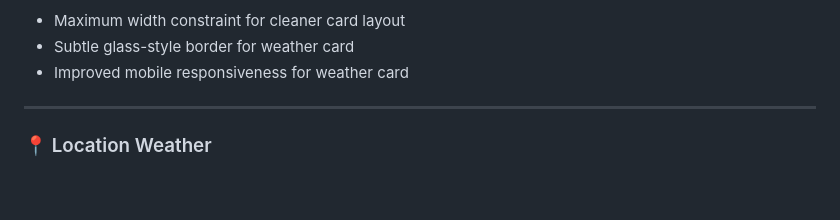
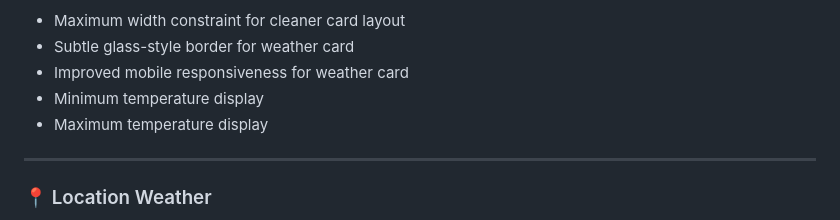
Before and after one commit to nihalnoufal1212/weather-app, a Markdown page: README.md, the part around the change. GitHub-like rendering; blank space fills up the shorter version.

Commit message:
feat: add min and max temperature display readme

```diff
--- a/README.md
+++ b/README.md
@@ -31,6 +31,8 @@ This project is being developed step-by-step into a **portfolio-level frontend a
 - Maximum width constraint for cleaner card layout
 - Subtle glass-style border for weather card
 - Improved mobile responsiveness for weather card
+- Minimum temperature display
+- Maximum temperature display
 
 ---
 
```
